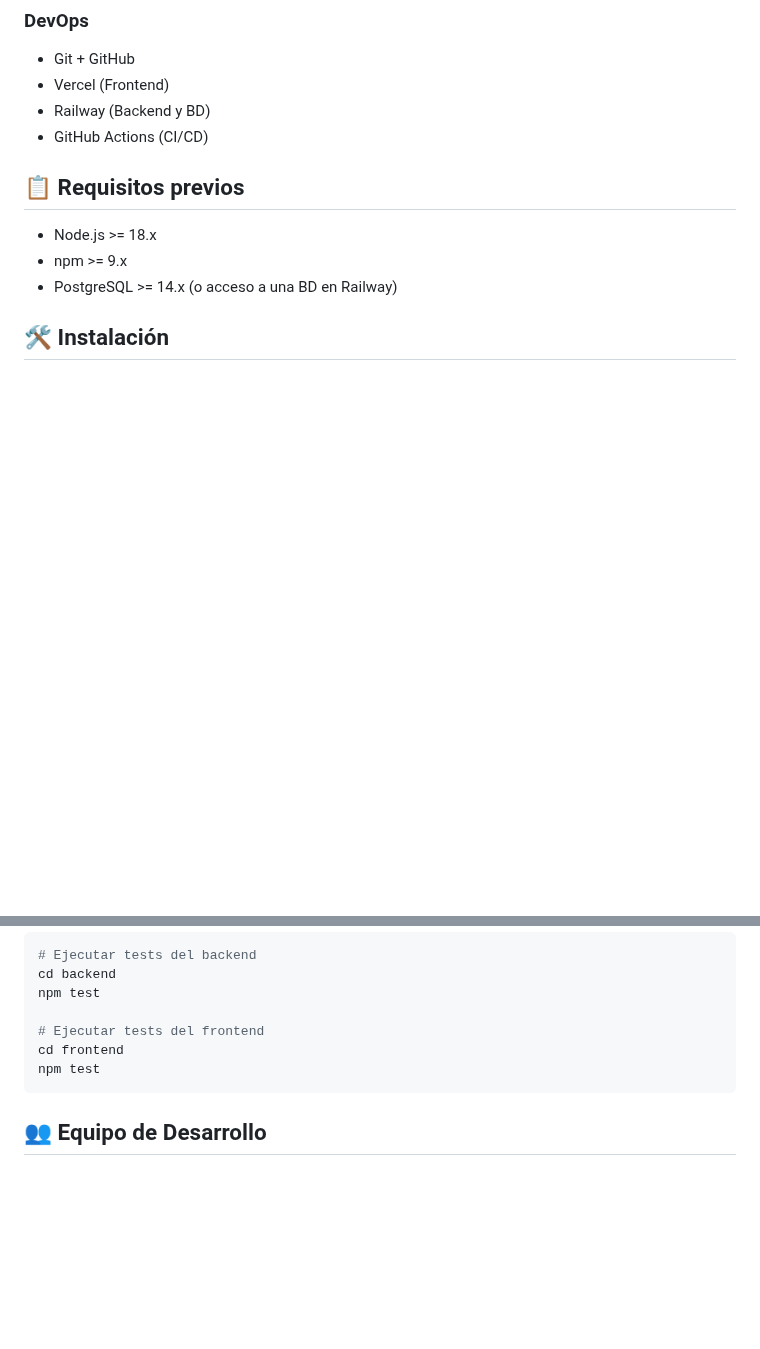
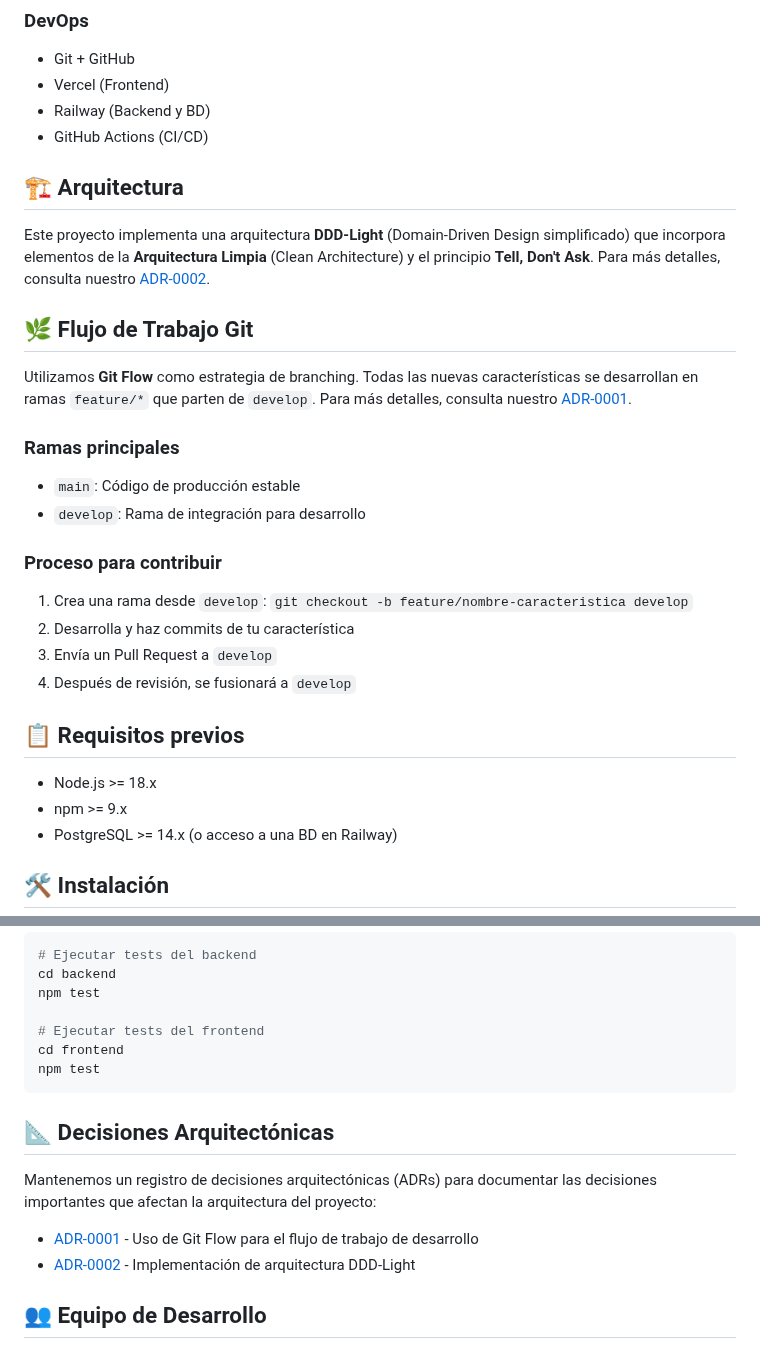
Before and after one commit to reyer3/taskmaster-todo-app, a Markdown page: README.md, 2 parts joined by grey strips. GitHub-like rendering; blank space fills up the shorter version.

Commit message:
docs: Actualizar README con referencias a ADRs y Git Flow

````diff
--- a/README.md
+++ b/README.md
@@ -32,6 +32,24 @@ Aplicación de gestión de tareas con autenticación de usuarios desarrollada co
 - Vercel (Frontend)
 - Railway (Backend y BD)
 - GitHub Actions (CI/CD)
+
+## 🏗️ Arquitectura
+
+Este proyecto implementa una arquitectura **DDD-Light** (Domain-Driven Design simplificado) que incorpora elementos de la **Arquitectura Limpia** (Clean Architecture) y el principio **Tell, Don't Ask**. Para más detalles, consulta nuestro [ADR-0002](./docs/architecture/decisions/0002-ddd-light-architecture.md).
+
+## 🌿 Flujo de Trabajo Git
+
+Utilizamos **Git Flow** como estrategia de branching. Todas las nuevas características se desarrollan en ramas `feature/*` que parten de `develop`. Para más detalles, consulta nuestro [ADR-0001](./docs/architecture/decisions/0001-use-gitflow-for-development-workflow.md).
+
+### Ramas principales
+- `main`: Código de producción estable
+- `develop`: Rama de integración para desarrollo
+
+### Proceso para contribuir
+1. Crea una rama desde `develop`: `git checkout -b feature/nombre-caracteristica develop`
+2. Desarrolla y haz commits de tu característica
+3. Envía un Pull Request a `develop`
+4. Después de revisión, se fusionará a `develop`
 
 ## 📋 Requisitos previos
 
@@ -125,6 +143,13 @@ cd frontend
 npm test
 ```
 
+## 📐 Decisiones Arquitectónicas
+
+Mantenemos un registro de decisiones arquitectónicas (ADRs) para documentar las decisiones importantes que afectan la arquitectura del proyecto:
+
+- [ADR-0001](./docs/architecture/decisions/0001-use-gitflow-for-development-workflow.md) - Uso de Git Flow para el flujo de trabajo de desarrollo
+- [ADR-0002](./docs/architecture/decisions/0002-ddd-light-architecture.md) - Implementación de arquitectura DDD-Light
+
 ## 👥 Equipo de Desarrollo
 
 - **Ricardo Emanuel Reyes Ramirez** - Líder de Proyecto / Frontend
````
